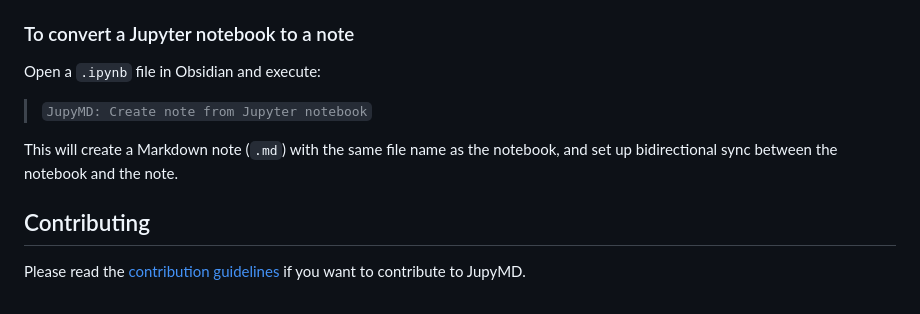
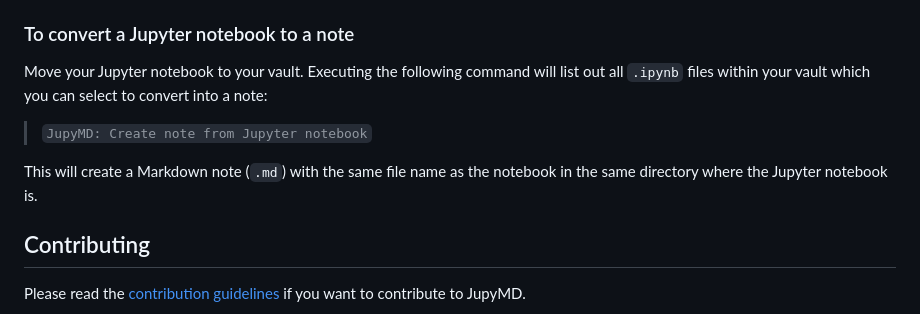
Before and after one commit to d-eniz/jupymd, a Markdown page: README.md, the part around the change. Drawn GitHub-style.

Commit message:
docs: clarify Jupyter notebook conversion instructions

```diff
--- a/README.md
+++ b/README.md
@@ -77,10 +77,10 @@ Execute the following command on a note you want Jupyter notebook capability on:
 This will create an `.ipynb` file with the same file name as the current note on the file directory, and will transform your Python code blocks into interactive code blocks. Your note will now behave like a Jupyter notebook, and sync its contents automatically to the `.ipynb` file. You may choose to ignore the created `.ipynb` file completely, as its functionality will be mirrored in Obsidian.
 
 ### To convert a Jupyter notebook to a note
-Open a `.ipynb` file in Obsidian and execute:
+Move your Jupyter notebook to your vault. Executing the following command will list out all `.ipynb` files within your vault which you can select to convert into a note:
 > `JupyMD: Create note from Jupyter notebook`
 
-This will create a Markdown note (`.md`) with the same file name as the notebook, and set up bidirectional sync between the notebook and the note.
+This will create a Markdown note (`.md`) with the same file name as the notebook in the same directory where the Jupyter notebook is.
 
 ## Contributing
 
```
